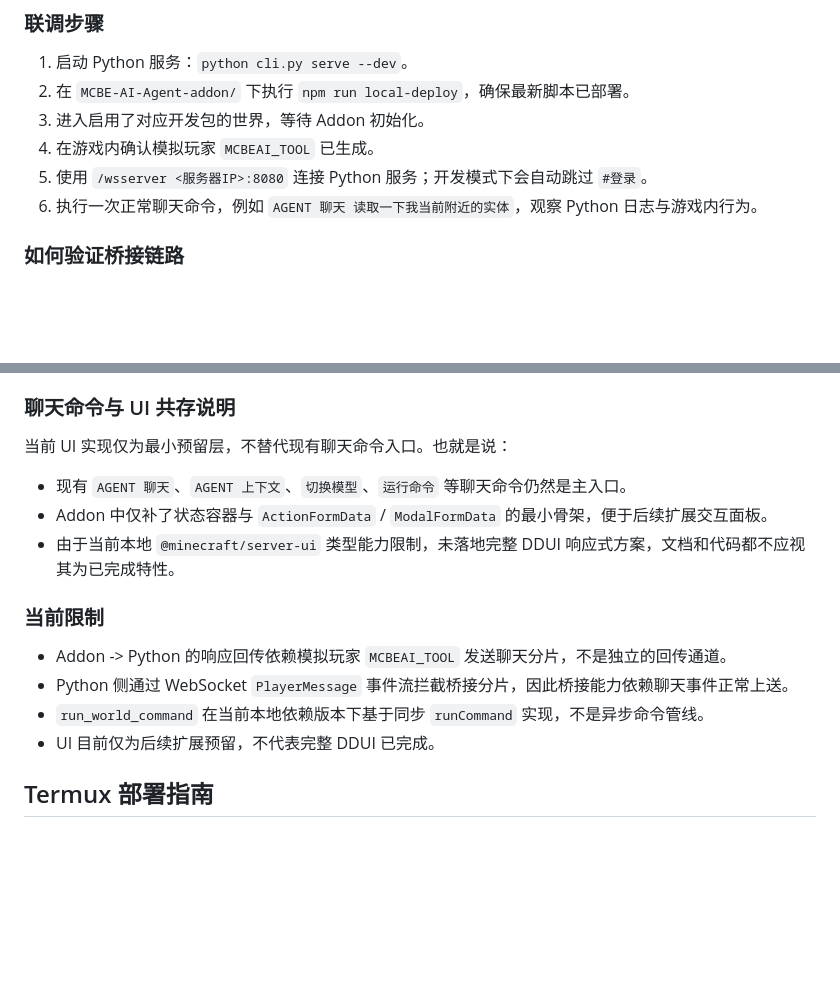
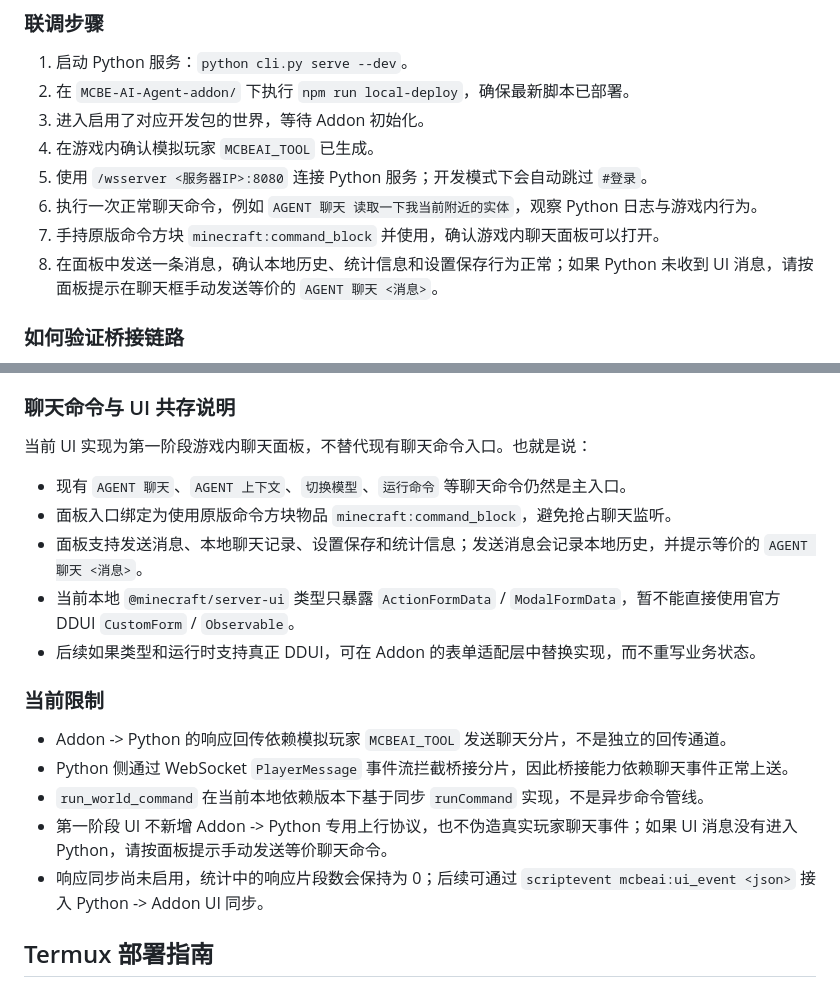
Before and after one commit to rice-awa/MCBE-AI-Agent, a Markdown page: README.md, 2 parts joined by grey strips. GitHub-like rendering; blank space fills up the shorter version.

Commit message:
docs(addon-ui): 补充聊天面板联调说明

```diff
--- a/README.md
+++ b/README.md
@@ -255,6 +255,8 @@ npm run local-deploy
 4. 在游戏内确认模拟玩家 `MCBEAI_TOOL` 已生成。
 5. 使用 `/wsserver <服务器IP>:8080` 连接 Python 服务；开发模式下会自动跳过 `#登录`。
 6. 执行一次正常聊天命令，例如 `AGENT 聊天 读取一下我当前附近的实体`，观察 Python 日志与游戏内行为。
+7. 手持原版命令方块 `minecraft:command_block` 并使用，确认游戏内聊天面板可以打开。
+8. 在面板中发送一条消息，确认本地历史、统计信息和设置保存行为正常；如果 Python 未收到 UI 消息，请按面板提示在聊天框手动发送等价的 `AGENT 聊天 <消息>`。
 
 ### 如何验证桥接链路
 
@@ -285,17 +287,20 @@ AGENT 聊天 请读取我的玩家状态并告诉我当前位置
 
 ### 聊天命令与 UI 共存说明
 
-当前 UI 实现仅为最小预留层，不替代现有聊天命令入口。也就是说：
+当前 UI 实现为第一阶段游戏内聊天面板，不替代现有聊天命令入口。也就是说：
 - 现有 `AGENT 聊天`、`AGENT 上下文`、`切换模型`、`运行命令` 等聊天命令仍然是主入口。
-- Addon 中仅补了状态容器与 `ActionFormData` / `ModalFormData` 的最小骨架，便于后续扩展交互面板。
-- 由于当前本地 `@minecraft/server-ui` 类型能力限制，未落地完整 DDUI 响应式方案，文档和代码都不应视其为已完成特性。
+- 面板入口绑定为使用原版命令方块物品 `minecraft:command_block`，避免抢占聊天监听。
+- 面板支持发送消息、本地聊天记录、设置保存和统计信息；发送消息会记录本地历史，并提示等价的 `AGENT 聊天 <消息>`。
+- 当前本地 `@minecraft/server-ui` 类型只暴露 `ActionFormData` / `ModalFormData`，暂不能直接使用官方 DDUI `CustomForm` / `Observable`。
+- 后续如果类型和运行时支持真正 DDUI，可在 Addon 的表单适配层中替换实现，而不重写业务状态。
 
 ### 当前限制
 
 - Addon -> Python 的响应回传依赖模拟玩家 `MCBEAI_TOOL` 发送聊天分片，不是独立的回传通道。
 - Python 侧通过 WebSocket `PlayerMessage` 事件流拦截桥接分片，因此桥接能力依赖聊天事件正常上送。
 - `run_world_command` 在当前本地依赖版本下基于同步 `runCommand` 实现，不是异步命令管线。
-- UI 目前仅为后续扩展预留，不代表完整 DDUI 已完成。
+- 第一阶段 UI 不新增 Addon -> Python 专用上行协议，也不伪造真实玩家聊天事件；如果 UI 消息没有进入 Python，请按面板提示手动发送等价聊天命令。
+- 响应同步尚未启用，统计中的响应片段数会保持为 0；后续可通过 `scriptevent mcbeai:ui_event <json>` 接入 Python -> Addon UI 同步。
 
 ## Termux 部署指南
 
```
